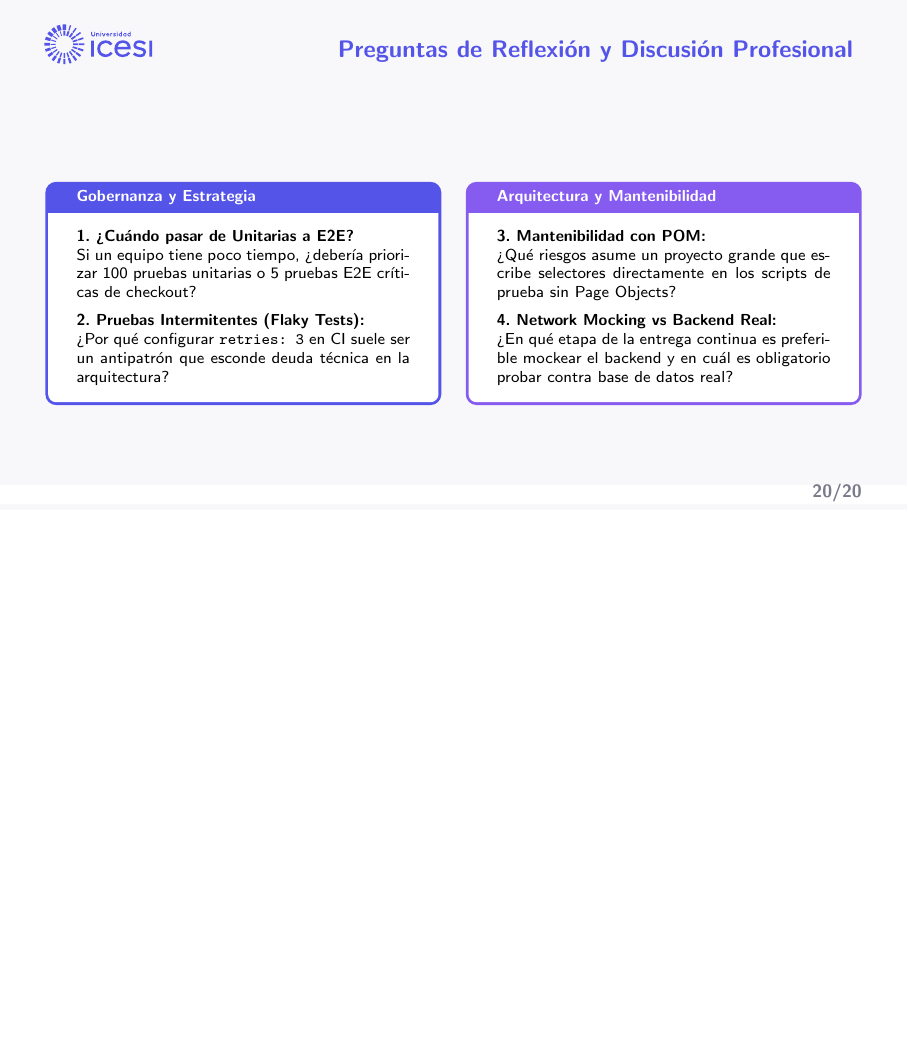
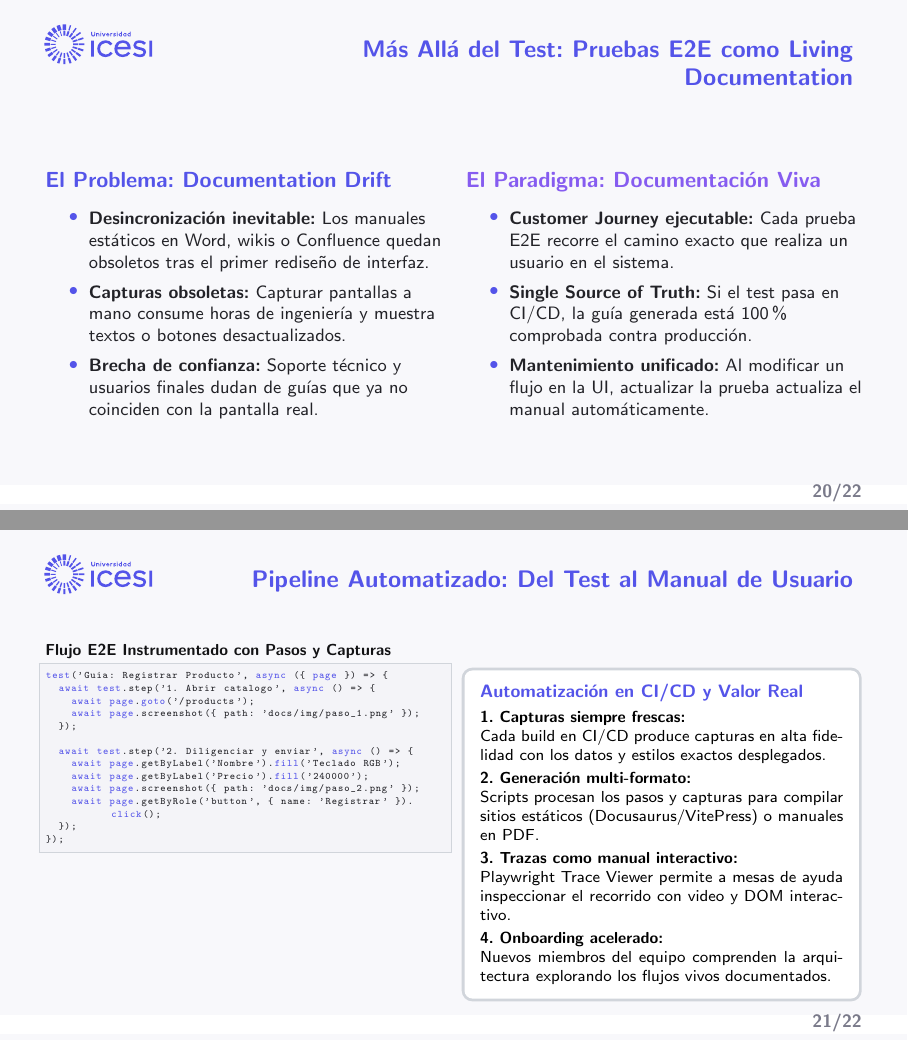
Before and after one commit to AdriMatinez/taller-playwright-e2e-A00401480-A00400842, LaTeX slides (presentacion/sesion_19_pruebas_end_to_end_playwright.tex): page 20 of 20 before the commit and pages 20 and 21 of 22 after it, the two joined at a grey line, the shorter picture padded with empty space. Compiled offline with pdfLaTeX.

Commit message:
feat: actualizar codigo base a stubs y sincronizar presentacion con slides de guias de usuario

```diff
--- a/presentacion/sesion_19_pruebas_end_to_end_playwright.tex
+++ b/presentacion/sesion_19_pruebas_end_to_end_playwright.tex
@@ -413,6 +413,69 @@ npx playwright show-report
     }
   }
 
+% Diapositiva 4.4: Living Documentation
+\contentSlideTwoCols{Más Allá del Test: Pruebas E2E como Living Documentation}
+  {El Problema: Documentation Drift}
+  {
+    {\footnotesize
+    \begin{itemize}
+      \item \textbf{Desincronización inevitable:} Los manuales estáticos en Word, wikis o Confluence quedan obsoletos tras el primer rediseño de interfaz.
+      \item \textbf{Capturas obsoletas:} Capturar pantallas a mano consume horas de ingeniería y muestra textos o botones desactualizados.
+      \item \textbf{Brecha de confianza:} Soporte técnico y usuarios finales dudan de guías que ya no coinciden con la pantalla real.
+    \end{itemize}
+    }
+  }
+  {El Paradigma: Documentación Viva}
+  {
+    {\footnotesize
+    \begin{itemize}
+      \item \textbf{Customer Journey ejecutable:} Cada prueba E2E recorre el camino exacto que realiza un usuario en el sistema.
+      \item \textbf{Single Source of Truth:} Si el test pasa en CI/CD, la guía generada está 100\% comprobada contra producción.
+      \item \textbf{Mantenimiento unificado:} Al modificar un flujo en la UI, actualizar la prueba actualiza el manual automáticamente.
+    \end{itemize}
+    }
+  }
+
+% Diapositiva 4.5: Pipeline de Generación de Guías de Usuario
+\begin{frame}[fragile]{Pipeline Automatizado: Del Test al Manual de Usuario}
+  \begin{columns}[T,onlytextwidth]
+    \begin{column}{0.49\textwidth}
+      \textbf{\scriptsize\color{cbDark} Flujo E2E Instrumentado con Pasos y Capturas}
+      \begin{lstlisting}[style=tslst,basicstyle=\ttfamily\fontsize{5.2pt}{6.3pt}\selectfont,aboveskip=3pt,belowskip=2pt]
+test('Guia: Registrar Producto', async ({ page }) => {
+  await test.step('1. Abrir catalogo', async () => {
+    await page.goto('/products');
+    await page.screenshot({ path: 'docs/img/paso_1.png' });
+  });
+
+  await test.step('2. Diligenciar y enviar', async () => {
+    await page.getByLabel('Nombre').fill('Teclado RGB');
+    await page.getByLabel('Precio').fill('240000');
+    await page.screenshot({ path: 'docs/img/paso_2.png' });
+    await page.getByRole('button', { name: 'Registrar' }).click();
+  });
+});
+      \end{lstlisting}
+    \end{column}
+    \begin{column}{0.49\textwidth}
+      \begin{tcolorbox}[colback=cbWhite,colframe=cbBorder,arc=4pt,top=4pt,bottom=4pt,left=5pt,right=5pt]
+        {\footnotesize\bfseries\color{cbBlue} Automatización en CI/CD y Valor Real}\par
+        \vspace{0.1cm}
+        {\scriptsize
+        \textbf{1. Capturas siempre frescas:}\par
+        Cada build en CI/CD produce capturas en alta fidelidad con los datos y estilos exactos desplegados.\par\vspace{0.08cm}
+        \textbf{2. Generación multi-formato:}\par
+        Scripts procesan los pasos y capturas para compilar sitios estáticos (Docusaurus/VitePress) o manuales en PDF.\par\vspace{0.08cm}
+        \textbf{3. Trazas como manual interactivo:}\par
+        Playwright Trace Viewer permite a mesas de ayuda inspeccionar el recorrido con video y DOM interactivo.\par\vspace{0.08cm}
+        \textbf{4. Onboarding acelerado:}\par
+        Nuevos miembros del equipo comprenden la arquitectura explorando los flujos vivos documentados.\par
+        }
+      \end{tcolorbox}
+    \end{column}
+  \end{columns}
+\end{frame}
+
 % ==============================================================================
 % CONCLUSIONES Y PREGUNTAS DE REFLEXIÓN
 % ==============================================================================
@@ -423,8 +486,8 @@ npx playwright show-report
         {\scriptsize
         \textbf{1. ¿Cuándo pasar de Unitarias a E2E?}\par
         Si un equipo tiene poco tiempo, ¿debería priorizar 100 pruebas unitarias o 5 pruebas E2E críticas de checkout?\par\vspace{0.15cm}
-        \textbf{2. Pruebas Intermitentes (Flaky Tests):}\par
-        ¿Por qué configurar \texttt{retries: 3} en CI suele ser un antipatrón que esconde deuda técnica en la arquitectura?\par
+        \textbf{2. Living Documentation vs Manuales:}\par
+        ¿Cómo reduce el costo operativo de soporte y capacitación generar manuales vivos automáticamente desde pruebas E2E?\par
         }
       \end{tcolorbox}
     \end{column}
```
Also changed, not shown: presentacion/sesion_19_pruebas_end_to_end_playwright.pdf, presentacion/sesion_19_pruebas_end_to_end_playwright.tex (10 more changed lines), 2 other files.
